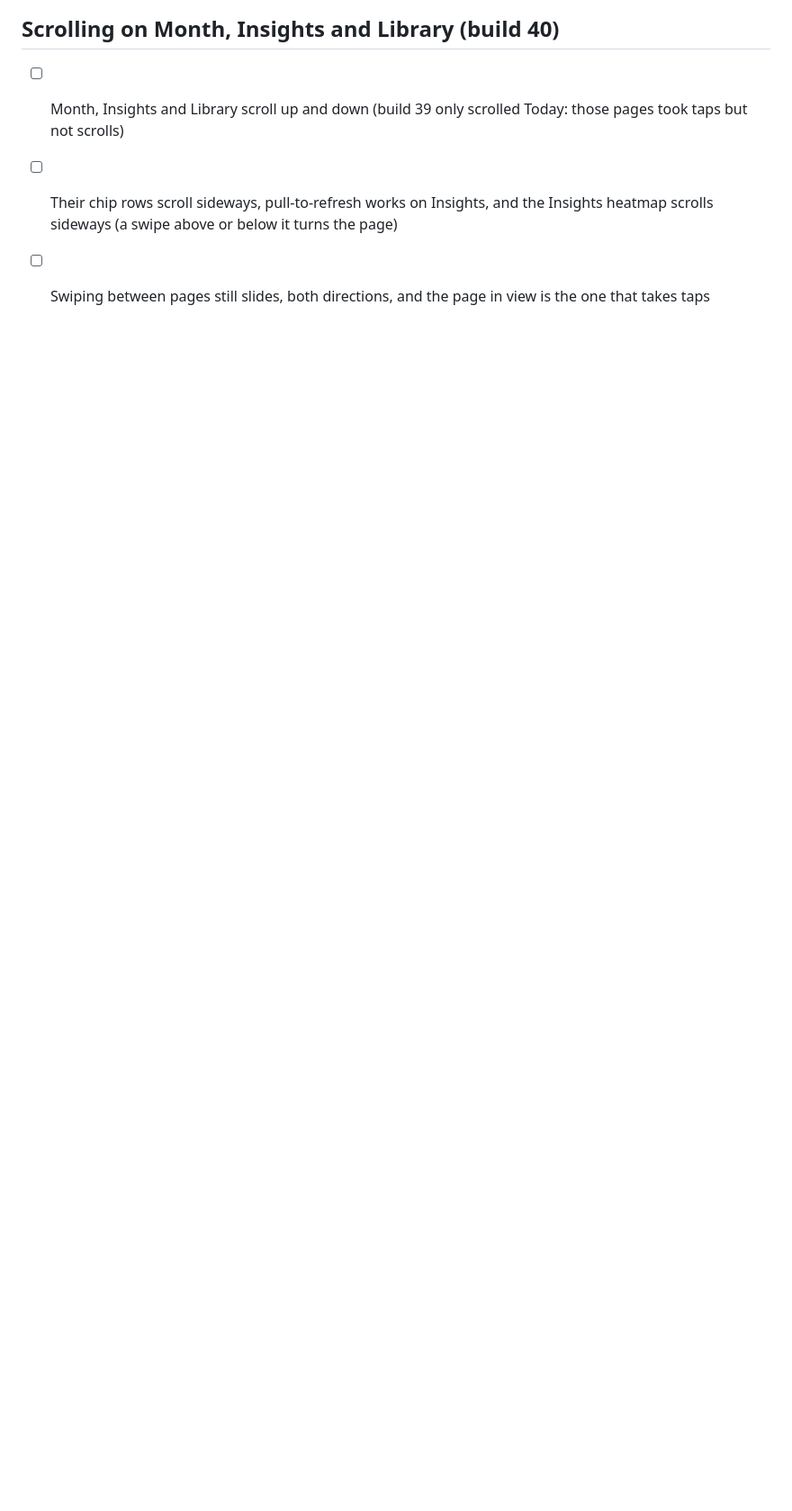
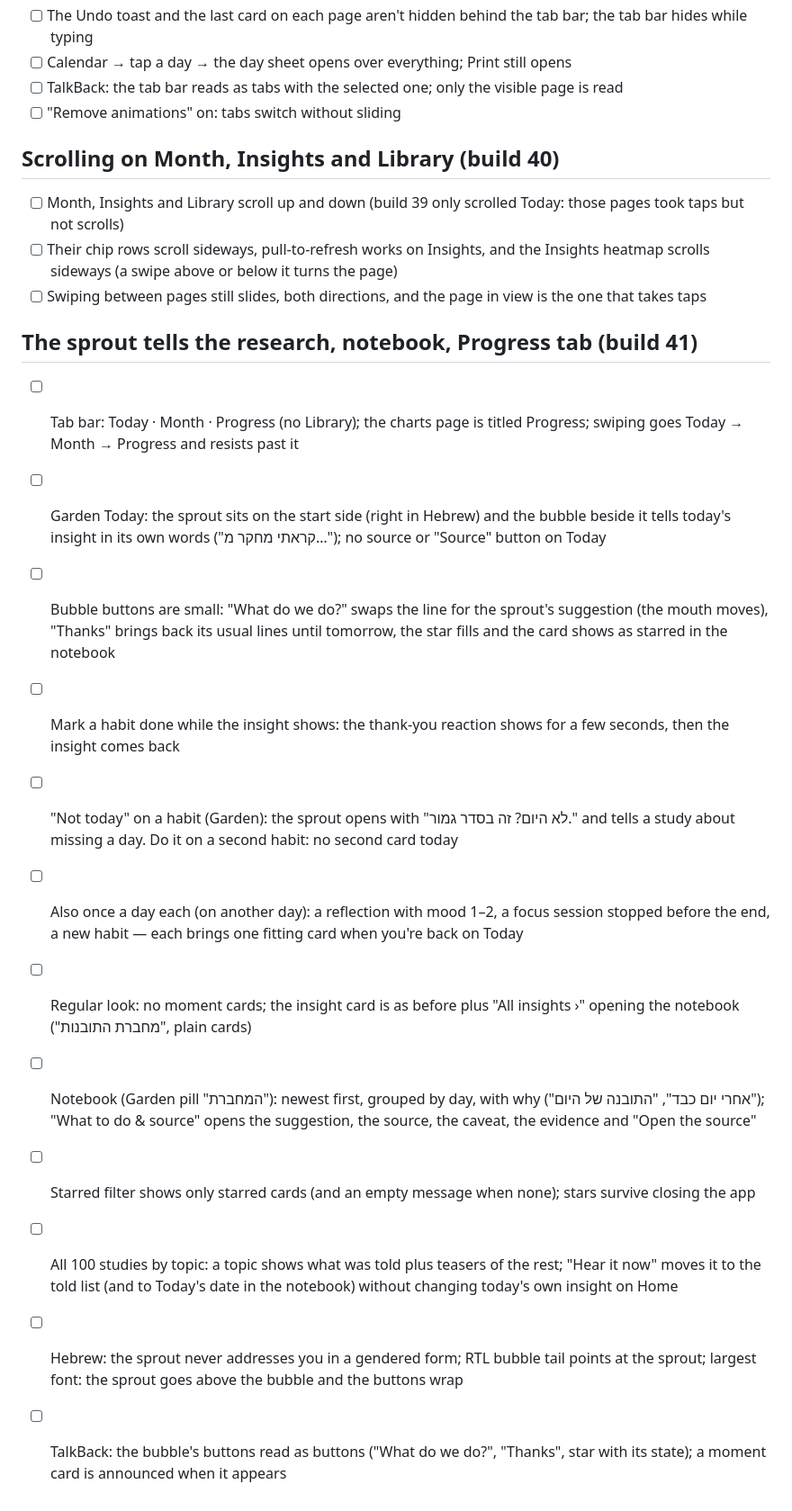
Before and after one commit to rost1234/rost1234, a Markdown page: momentum/TESTING.md, the part around the change. Shown at 90% size. GitHub-like rendering; blank space fills up the shorter version.

```diff
--- a/momentum/TESTING.md
+++ b/momentum/TESTING.md
@@ -340,3 +340,17 @@ Run on a real Android phone before sharing a new APK. Install **over** the previ
 - [ ] Month, Insights and Library scroll up and down (build 39 only scrolled Today: those pages took taps but not scrolls)
 - [ ] Their chip rows scroll sideways, pull-to-refresh works on Insights, and the Insights heatmap scrolls sideways (a swipe above or below it turns the page)
 - [ ] Swiping between pages still slides, both directions, and the page in view is the one that takes taps
+
+## The sprout tells the research, notebook, Progress tab (build 41)
+- [ ] Tab bar: Today · Month · Progress (no Library); the charts page is titled Progress; swiping goes Today → Month → Progress and resists past it
+- [ ] Garden Today: the sprout sits on the start side (right in Hebrew) and the bubble beside it tells today's insight in its own words ("קראתי מחקר מ…"); no source or "Source" button on Today
+- [ ] Bubble buttons are small: "What do we do?" swaps the line for the sprout's suggestion (the mouth moves), "Thanks" brings back its usual lines until tomorrow, the star fills and the card shows as starred in the notebook
+- [ ] Mark a habit done while the insight shows: the thank-you reaction shows for a few seconds, then the insight comes back
+- [ ] "Not today" on a habit (Garden): the sprout opens with "לא היום? זה בסדר גמור." and tells a study about missing a day. Do it on a second habit: no second card today
+- [ ] Also once a day each (on another day): a reflection with mood 1–2, a focus session stopped before the end, a new habit — each brings one fitting card when you're back on Today
+- [ ] Regular look: no moment cards; the insight card is as before plus "All insights ›" opening the notebook ("מחברת התובנות", plain cards)
+- [ ] Notebook (Garden pill "המחברת"): newest first, grouped by day, with why ("אחרי יום כבד", "התובנה של היום"); "What to do & source" opens the suggestion, the source, the caveat, the evidence and "Open the source"
+- [ ] Starred filter shows only starred cards (and an empty message when none); stars survive closing the app
+- [ ] All 100 studies by topic: a topic shows what was told plus teasers of the rest; "Hear it now" moves it to the told list (and to Today's date in the notebook) without changing today's own insight on Home
+- [ ] Hebrew: the sprout never addresses you in a gendered form; RTL bubble tail points at the sprout; largest font: the sprout goes above the bubble and the buttons wrap
+- [ ] TalkBack: the bubble's buttons read as buttons ("What do we do?", "Thanks", star with its state); a moment card is announced when it appears
```
Also changed, not shown: momentum/FEATURES.md (+13 -10 lines).
